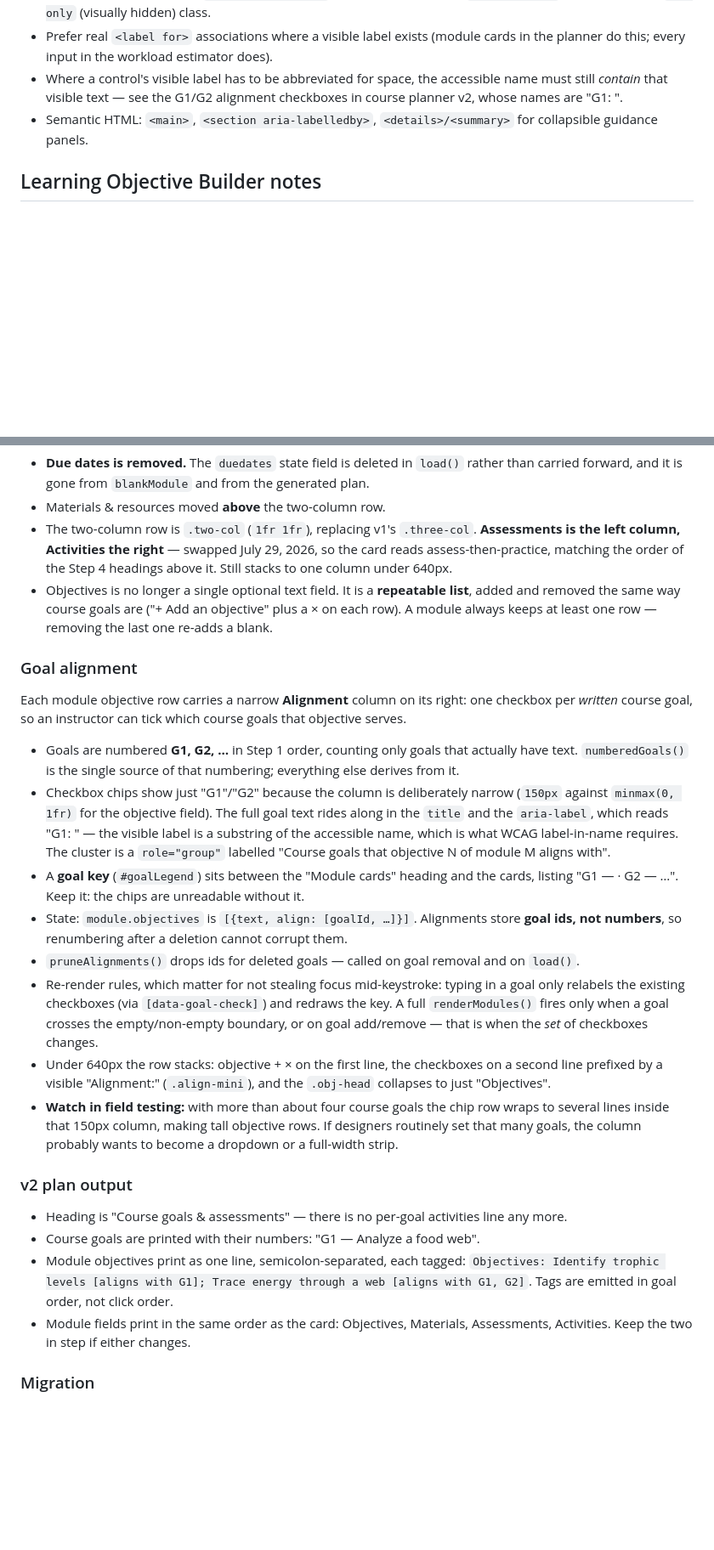
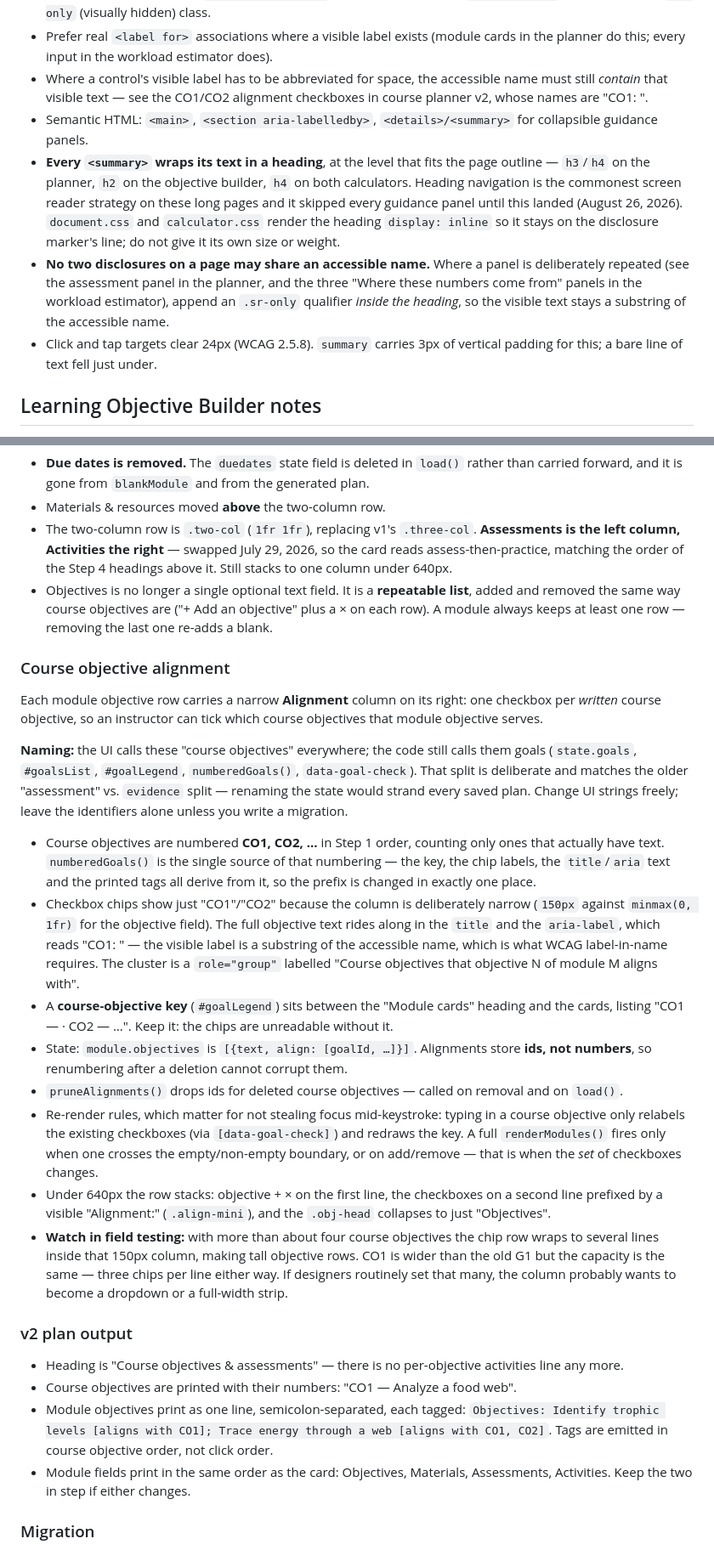
Before and after one commit to RutgersGRID/uoes_tools, a Markdown page: CLAUDE.md, 2 parts joined by grey strips. Shown at 85% size. Drawn GitHub-style; blank space fills up the shorter version.

```diff
--- a/CLAUDE.md
+++ b/CLAUDE.md
@@ -133,11 +139,25 @@ any new rule.
   (module cards in the planner do this; every input in the workload
   estimator does).
 - Where a control's visible label has to be abbreviated for space, the
-  accessible name must still *contain* that visible text — see the G1/G2
+  accessible name must still *contain* that visible text — see the CO1/CO2
   alignment checkboxes in course planner v2, whose names are
-  "G1: <goal text>".
+  "CO1: <course objective text>".
 - Semantic HTML: `<main>`, `<section aria-labelledby>`, `<details>/<summary>`
   for collapsible guidance panels.
+- **Every `<summary>` wraps its text in a heading**, at the level that fits
+  the page outline — `h3`/`h4` on the planner, `h2` on the objective
+  builder, `h4` on both calculators. Heading navigation is the commonest
+  screen reader strategy on these long pages and it skipped every guidance
+  panel until this landed (August 26, 2026). `document.css` and
+  `calculator.css` render the heading `display: inline` so it stays on the
+  disclosure marker's line; do not give it its own size or weight.
+- **No two disclosures on a page may share an accessible name.** Where a
+  panel is deliberately repeated (see the assessment panel in the planner,
+  and the three "Where these numbers come from" panels in the workload
+  estimator), append an `.sr-only` qualifier *inside the heading*, so the
+  visible text stays a substring of the accessible name.
+- Click and tap targets clear 24px (WCAG 2.5.8). `summary` carries 3px of
+  vertical padding for this; a bare line of text fell just under.
 
 ## Learning Objective Builder notes
 
@@ -321,56 +343,68 @@ Activities**.
   the order of the Step 4 headings above it. Still stacks to one column
   under 640px.
 - Objectives is no longer a single optional text field. It is a
-  **repeatable list**, added and removed the same way course goals are
+  **repeatable list**, added and removed the same way course objectives are
   ("+ Add an objective" plus a × on each row). A module always keeps at
   least one row — removing the last one re-adds a blank.
 
-### Goal alignment
+### Course objective alignment
 
 Each module objective row carries a narrow **Alignment** column on its
-right: one checkbox per *written* course goal, so an instructor can tick
-which course goals that objective serves.
+right: one checkbox per *written* course objective, so an instructor can
+tick which course objectives that module objective serves.
 
-- Goals are numbered **G1, G2, …** in Step 1 order, counting only goals
-  that actually have text. `numberedGoals()` is the single source of that
-  numbering; everything else derives from it.
-- Checkbox chips show just "G1"/"G2" because the column is deliberately
+**Naming:** the UI calls these "course objectives" everywhere; the code
+still calls them goals (`state.goals`, `#goalsList`, `#goalLegend`,
+`numberedGoals()`, `data-goal-check`). That split is deliberate and
+matches the older "assessment" vs. `evidence` split — renaming the state
+would strand every saved plan. Change UI strings freely; leave the
+identifiers alone unless you write a migration.
+
+- Course objectives are numbered **CO1, CO2, …** in Step 1 order, counting
+  only ones that actually have text. `numberedGoals()` is the single
+  source of that numbering — the key, the chip labels, the `title`/`aria`
+  text and the printed tags all derive from it, so the prefix is changed
+  in exactly one place.
+- Checkbox chips show just "CO1"/"CO2" because the column is deliberately
   narrow (`150px` against `minmax(0, 1fr)` for the objective field). The
-  full goal text rides along in the `title` and the `aria-label`, which
-  reads "G1: <goal text>" — the visible label is a substring of the
-  accessible name, which is what WCAG label-in-name requires. The cluster
-  is a `role="group"` labelled "Course goals that objective N of module M
-  aligns with".
-- A **goal key** (`#goalLegend`) sits between the "Module cards" heading
-  and the cards, listing "G1 — <text> · G2 — <text> …". Keep it: the chips
-  are unreadable without it.
+  full objective text rides along in the `title` and the `aria-label`,
+  which reads "CO1: <course objective text>" — the visible label is a
+  substring of the accessible name, which is what WCAG label-in-name
+  requires. The cluster is a `role="group"` labelled "Course objectives
+  that objective N of module M aligns with".
+- A **course-objective key** (`#goalLegend`) sits between the "Module
+  cards" heading and the cards, listing "CO1 — <text> · CO2 — <text> …".
+  Keep it: the chips are unreadable without it.
 - State: `module.objectives` is `[{text, align: [goalId, …]}]`. Alignments
-  store **goal ids, not numbers**, so renumbering after a deletion cannot
+  store **ids, not numbers**, so renumbering after a deletion cannot
   corrupt them.
-- `pruneAlignments()` drops ids for deleted goals — called on goal removal
-  and on `load()`.
+- `pruneAlignments()` drops ids for deleted course objectives — called on
+  removal and on `load()`.
 - Re-render rules, which matter for not stealing focus mid-keystroke:
-  typing in a goal only relabels the existing checkboxes (via
+  typing in a course objective only relabels the existing checkboxes (via
   `[data-goal-check]`) and redraws the key. A full `renderModules()` fires
-  only when a goal crosses the empty/non-empty boundary, or on goal
-  add/remove — that is when the *set* of checkboxes changes.
+  only when one crosses the empty/non-empty boundary, or on add/remove —
+  that is when the *set* of checkboxes changes.
 - Under 640px the row stacks: objective + × on the first line, the
   checkboxes on a second line prefixed by a visible "Alignment:"
   (`.align-mini`), and the `.obj-head` collapses to just "Objectives".
-- **Watch in field testing:** with more than about four course goals the
-  chip row wraps to several lines inside that 150px column, making tall
-  objective rows. If designers routinely set that many goals, the column
-  probably wants to become a dropdown or a full-width strip.
+- **Watch in field testing:** with more than about four course objectives
+  the chip row wraps to several lines inside that 150px column, making
+  tall objective rows. CO1 is wider than the old G1 but the capacity is
+  the same — three chips per line either way. If designers routinely set
+  that many, the column probably wants to become a dropdown or a
+  full-width strip.
 
 ### v2 plan output
 
-- Heading is "Course goals & assessments" — there is no per-goal
+- Heading is "Course objectives & assessments" — there is no per-objective
   activities line any more.
-- Course goals are printed with their numbers: "G1 — Analyze a food web".
+- Course objectives are printed with their numbers: "CO1 — Analyze a food
+  web".
 - Module objectives print as one line, semicolon-separated, each tagged:
-  `Objectives: Identify trophic levels [aligns with G1]; Trace energy
-  through a web [aligns with G1, G2]`. Tags are emitted in goal order,
-  not click order.
+  `Objectives: Identify trophic levels [aligns with CO1]; Trace energy
+  through a web [aligns with CO1, CO2]`. Tags are emitted in course
+  objective order, not click order.
 - Module fields print in the same order as the card: Objectives,
   Materials, Assessments, Activities. Keep the two in step if either
   changes.
```
Also changed, not shown: other parts of CLAUDE.md (+82 -36 lines).
